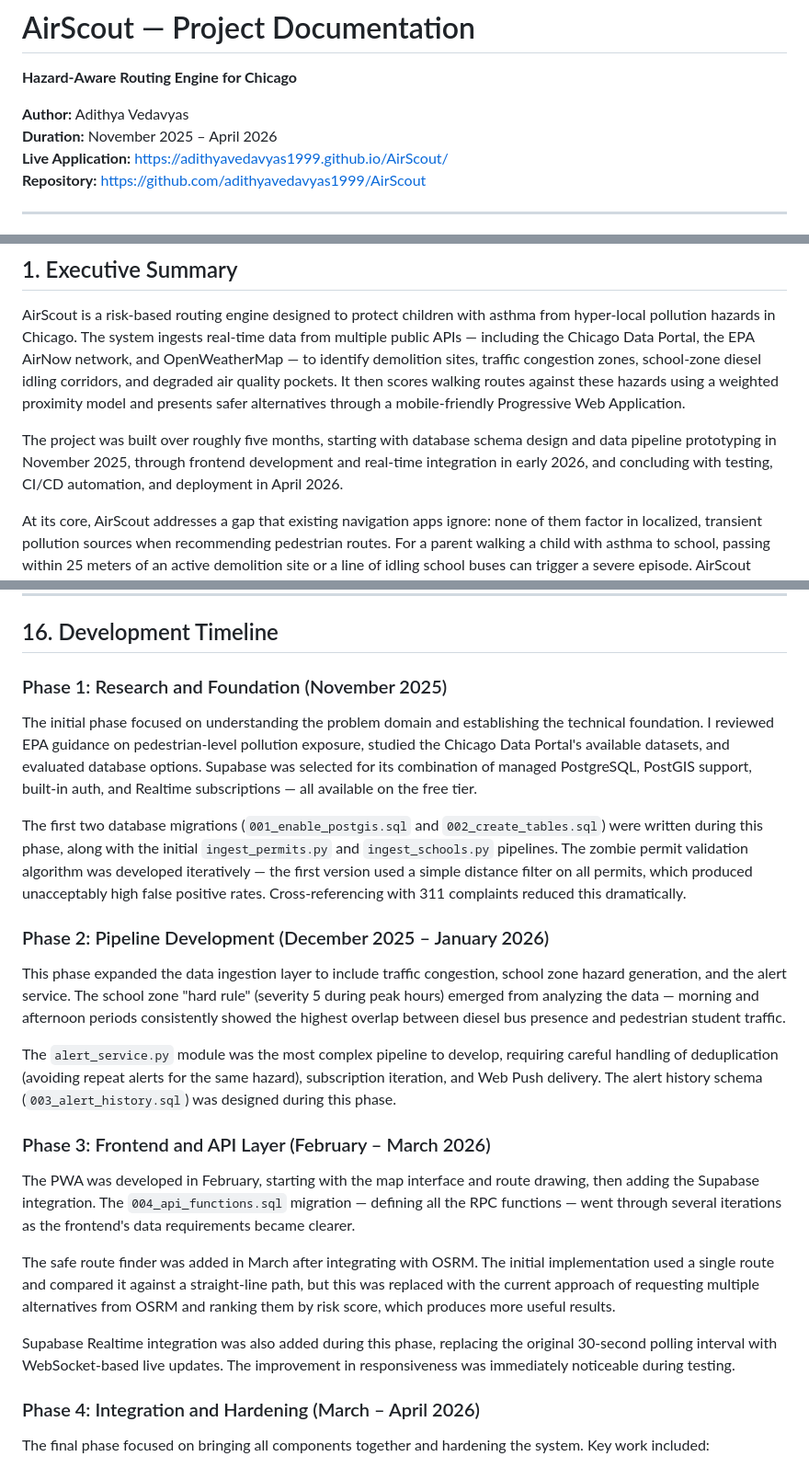
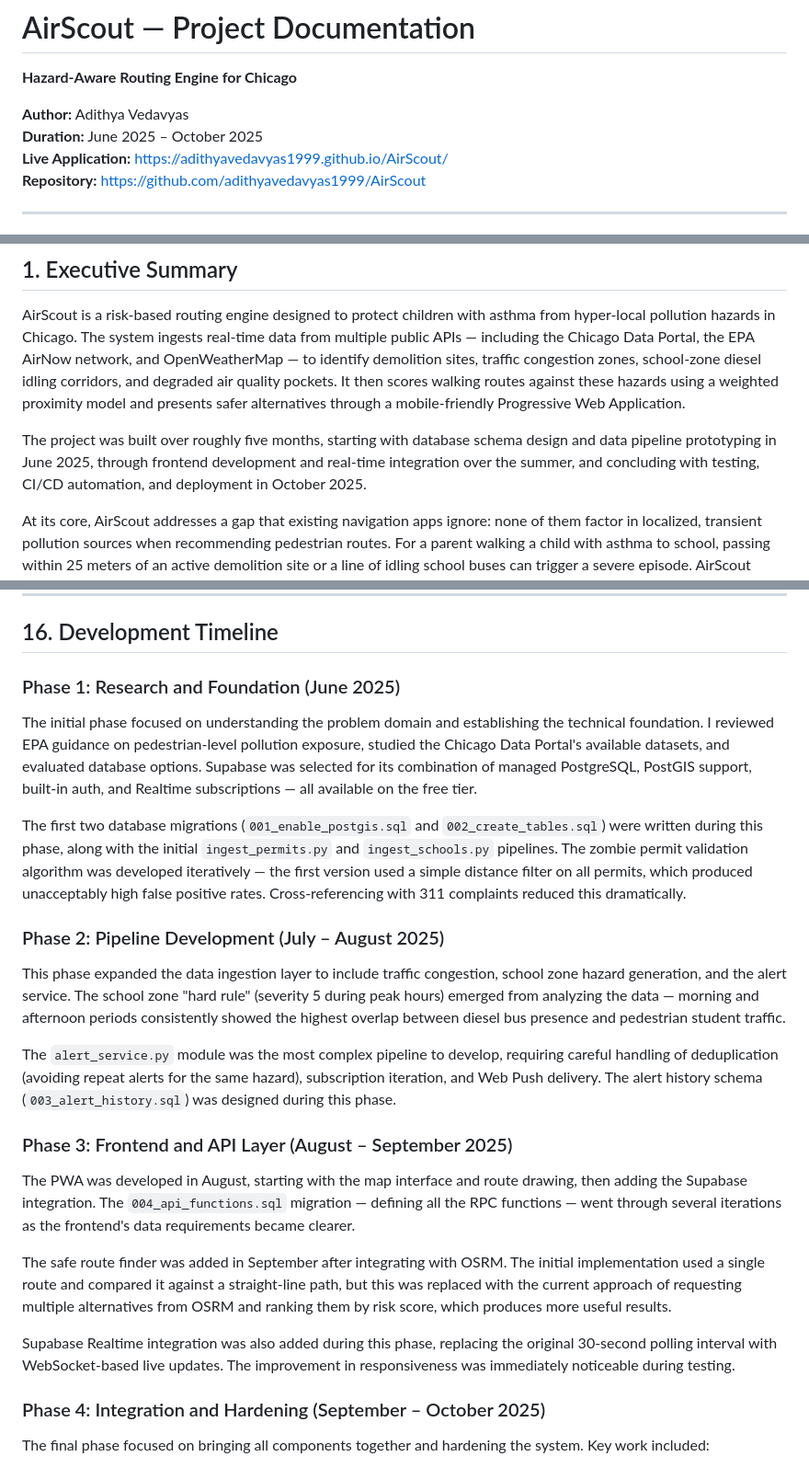
Before and after one commit to adithyavedavyas1999/AirScout, a Markdown page: DOCUMENTATION.md, 3 parts joined by grey strips. Shown at 92% size. Drawn GitHub-style.

Commit message:
Update project timeline in documentation to Jun-Oct 2025
Made-with: Cursor

```diff
--- a/DOCUMENTATION.md
+++ b/DOCUMENTATION.md
@@ -3,7 +3,7 @@
 **Hazard-Aware Routing Engine for Chicago**
 
 **Author:** Adithya Vedavyas
-**Duration:** November 2025 – April 2026
+**Duration:** June 2025 – October 2025
 **Live Application:** [https://adithyavedavyas1999.github.io/AirScout/](https://adithyavedavyas1999.github.io/AirScout/)
 **Repository:** [https://github.com/adithyavedavyas1999/AirScout](https://github.com/adithyavedavyas1999/AirScout)
 
@@ -37,7 +37,7 @@
 
 AirScout is a risk-based routing engine designed to protect children with asthma from hyper-local pollution hazards in Chicago. The system ingests real-time data from multiple public APIs — including the Chicago Data Portal, the EPA AirNow network, and OpenWeatherMap — to identify demolition sites, traffic congestion zones, school-zone diesel idling corridors, and degraded air quality pockets. It then scores walking routes against these hazards using a weighted proximity model and presents safer alternatives through a mobile-friendly Progressive Web Application.
 
-The project was built over roughly five months, starting with database schema design and data pipeline prototyping in November 2025, through frontend development and real-time integration in early 2026, and concluding with testing, CI/CD automation, and deployment in April 2026.
+The project was built over roughly five months, starting with database schema design and data pipeline prototyping in June 2025, through frontend development and real-time integration over the summer, and concluding with testing, CI/CD automation, and deployment in October 2025.
 
 At its core, AirScout addresses a gap that existing navigation apps ignore: none of them factor in localized, transient pollution sources when recommending pedestrian routes. For a parent walking a child with asthma to school, passing within 25 meters of an active demolition site or a line of idling school buses can trigger a severe episode. AirScout makes that invisible risk visible and actionable.
 
@@ -638,27 +638,27 @@ The `data_pipeline/config.py` module defines dataclass-based configuration objec
 
 ## 16. Development Timeline
 
-### Phase 1: Research and Foundation (November 2025)
+### Phase 1: Research and Foundation (June 2025)
 
 The initial phase focused on understanding the problem domain and establishing the technical foundation. I reviewed EPA guidance on pedestrian-level pollution exposure, studied the Chicago Data Portal's available datasets, and evaluated database options. Supabase was selected for its combination of managed PostgreSQL, PostGIS support, built-in auth, and Realtime subscriptions — all available on the free tier.
 
 The first two database migrations (`001_enable_postgis.sql` and `002_create_tables.sql`) were written during this phase, along with the initial `ingest_permits.py` and `ingest_schools.py` pipelines. The zombie permit validation algorithm was developed iteratively — the first version used a simple distance filter on all permits, which produced unacceptably high false positive rates. Cross-referencing with 311 complaints reduced this dramatically.
 
-### Phase 2: Pipeline Development (December 2025 – January 2026)
+### Phase 2: Pipeline Development (July – August 2025)
 
 This phase expanded the data ingestion layer to include traffic congestion, school zone hazard generation, and the alert service. The school zone "hard rule" (severity 5 during peak hours) emerged from analyzing the data — morning and afternoon periods consistently showed the highest overlap between diesel bus presence and pedestrian student traffic.
 
 The `alert_service.py` module was the most complex pipeline to develop, requiring careful handling of deduplication (avoiding repeat alerts for the same hazard), subscription iteration, and Web Push delivery. The alert history schema (`003_alert_history.sql`) was designed during this phase.
 
-### Phase 3: Frontend and API Layer (February – March 2026)
+### Phase 3: Frontend and API Layer (August – September 2025)
 
-The PWA was developed in February, starting with the map interface and route drawing, then adding the Supabase integration. The `004_api_functions.sql` migration — defining all the RPC functions — went through several iterations as the frontend's data requirements became clearer.
+The PWA was developed in August, starting with the map interface and route drawing, then adding the Supabase integration. The `004_api_functions.sql` migration — defining all the RPC functions — went through several iterations as the frontend's data requirements became clearer.
 
-The safe route finder was added in March after integrating with OSRM. The initial implementation used a single route and compared it against a straight-line path, but this was replaced with the current approach of requesting multiple alternatives from OSRM and ranking them by risk score, which produces more useful results.
+The safe route finder was added in September after integrating with OSRM. The initial implementation used a single route and compared it against a straight-line path, but this was replaced with the current approach of requesting multiple alternatives from OSRM and ranking them by risk score, which produces more useful results.
 
 Supabase Realtime integration was also added during this phase, replacing the original 30-second polling interval with WebSocket-based live updates. The improvement in responsiveness was immediately noticeable during testing.
 
-### Phase 4: Integration and Hardening (March – April 2026)
+### Phase 4: Integration and Hardening (September – October 2025)
 
 The final phase focused on bringing all components together and hardening the system. Key work included:
 
```
